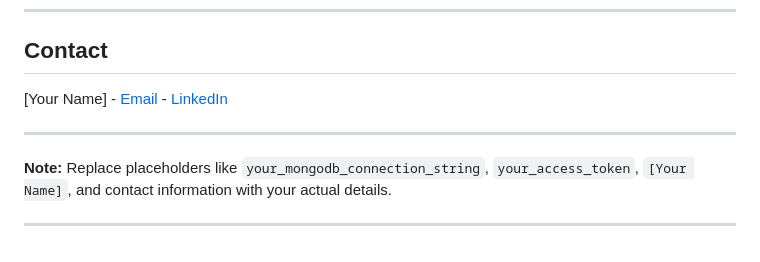
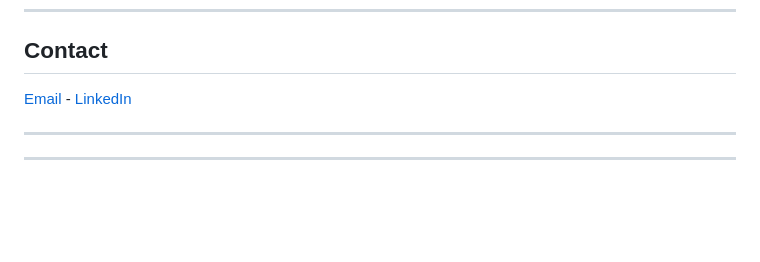
Before and after one commit to Gamikaru/rocket-elevators-fullstack-backend-m6, a Markdown page: README.md, the part around the change. Drawn GitHub-style; blank space fills up the shorter version.

```diff
--- a/README.md
+++ b/README.md
@@ -282,10 +282,9 @@ By focusing on unit testing at this stage, we establish a solid foundation that
 
 ## Contact
 
-[Your Name] - [Email](mailto:gavrielmrudolph@gmail.com) - [LinkedIn](https://www.linkedin.com/in/gavriel-rudolph-95a66b127/)
+[Email](mailto:gavrielmrudolph@gmail.com) - [LinkedIn](https://www.linkedin.com/in/gavriel-rudolph-95a66b127/)
 
 ---
 
-**Note:** Replace placeholders like `your_mongodb_connection_string`, `your_access_token`, `[Your Name]`, and contact information with your actual details.
 
 ---
```
